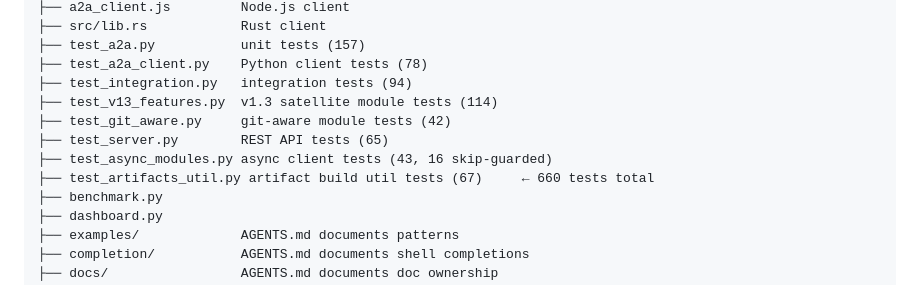
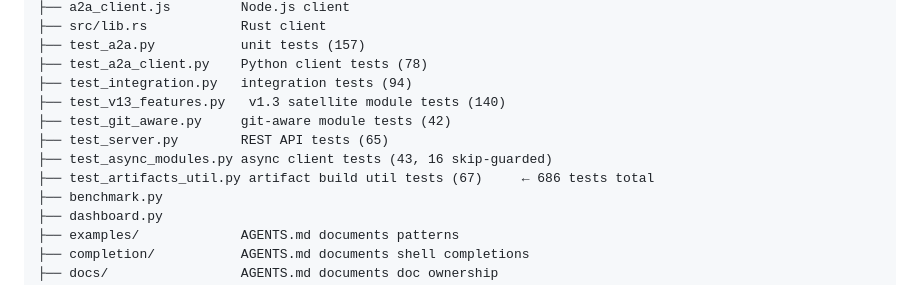
Before and after one commit to javimosch/a2a-skill, a Markdown page: AGENTS.md, the part around the change. Drawn GitHub-style.

Commit message:
docs: update test counts in AGENTS.md (140 v13, 686 total)

```diff
--- a/AGENTS.md
+++ b/AGENTS.md
@@ -75,11 +75,11 @@ a2a-skill/
 ├── test_a2a.py           unit tests (157)
 ├── test_a2a_client.py    Python client tests (78)
 ├── test_integration.py   integration tests (94)
-├── test_v13_features.py  v1.3 satellite module tests (114)
+├── test_v13_features.py   v1.3 satellite module tests (140)
 ├── test_git_aware.py     git-aware module tests (42)
 ├── test_server.py        REST API tests (65)
 ├── test_async_modules.py async client tests (43, 16 skip-guarded)
-├── test_artifacts_util.py artifact build util tests (67)     ← 660 tests total
+├── test_artifacts_util.py artifact build util tests (67)     ← 686 tests total
 ├── benchmark.py
 ├── dashboard.py
 ├── examples/             AGENTS.md documents patterns
```
